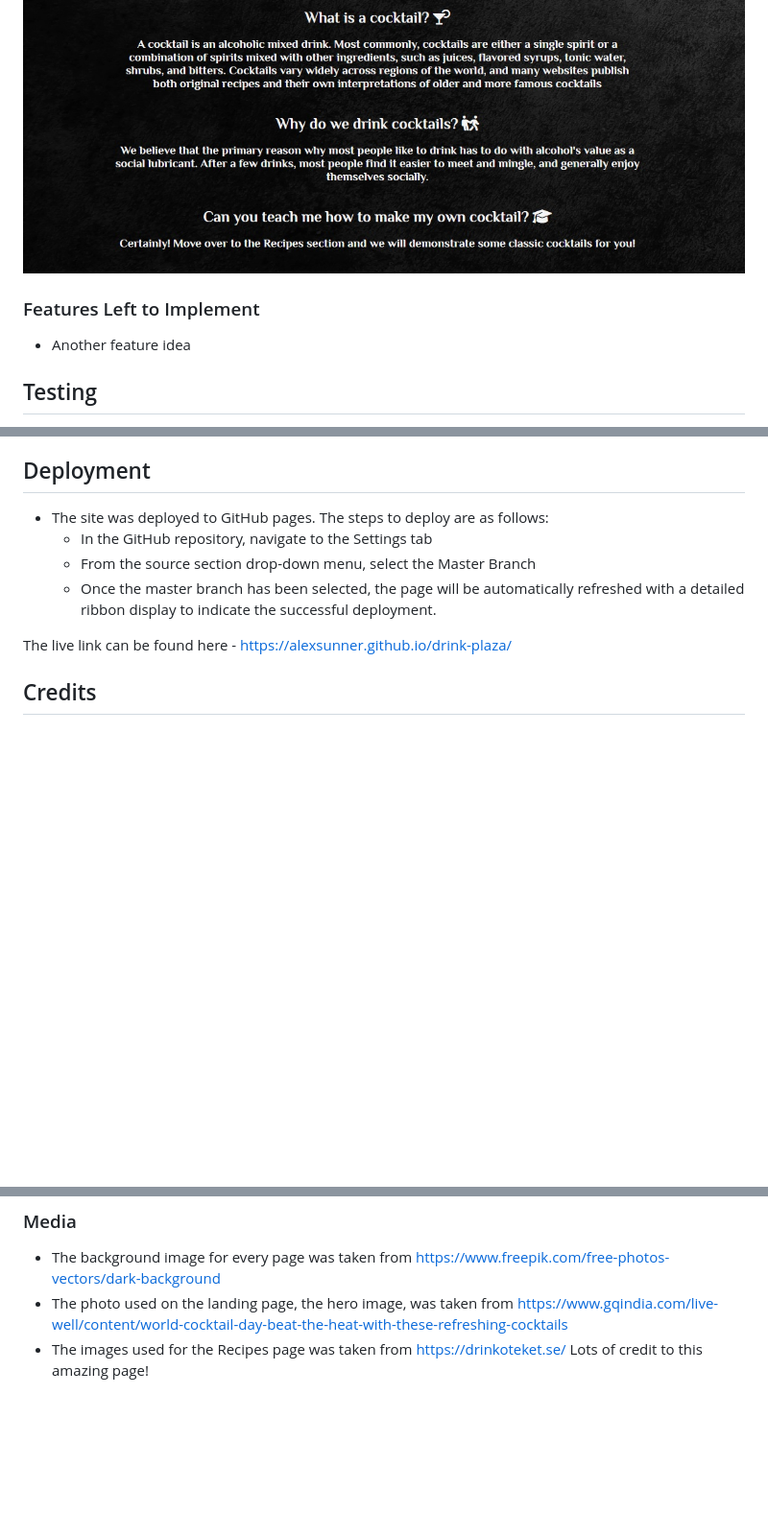
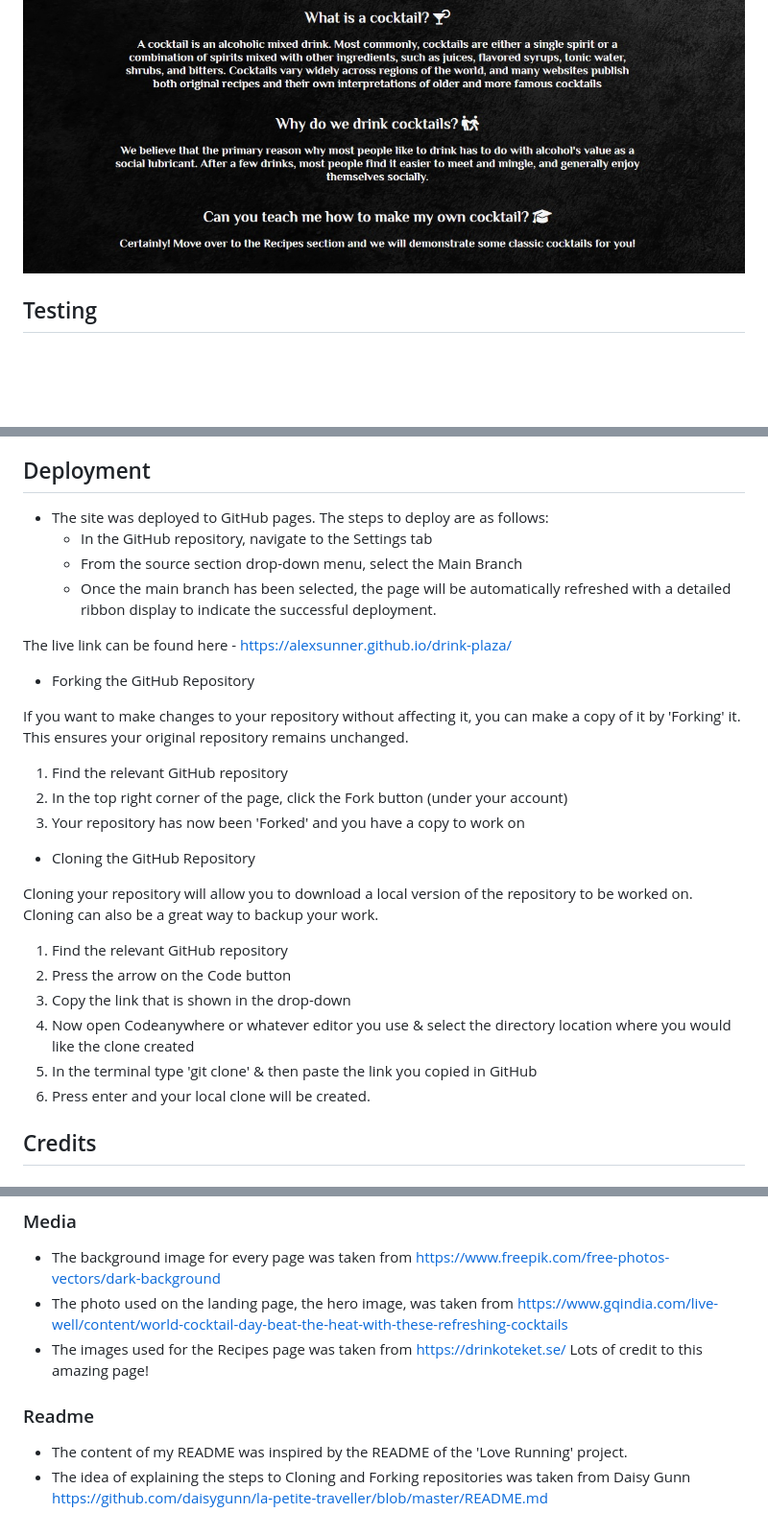
Before and after one commit to AlexSunner/drink-plaza, a Markdown page: README.md, 3 parts joined by grey strips. Shown: that part at 96% size. GitHub-like rendering; blank space fills up the shorter version.

Commit message:
Finalize README file

```diff
--- a/README.md
+++ b/README.md
@@ -56,10 +56,6 @@ Here is a presentation of the different features added into Drink Plaza.
 
 ![Information Section](https://github.com/AlexSunner/drink-plaza/blob/main/assets/readmephotos/infofirstpage.jpg?raw=true)
 
-### Features Left to Implement
-
-- Another feature idea
-
 ## Testing
 
 - Every function has been tested and works as intended.
@@ -89,10 +85,29 @@ Here is a presentation of the different features added into Drink Plaza.
 
 - The site was deployed to GitHub pages. The steps to deploy are as follows:
   - In the GitHub repository, navigate to the Settings tab
-  - From the source section drop-down menu, select the Master Branch
-  - Once the master branch has been selected, the page will be automatically refreshed with a detailed ribbon display to indicate the successful deployment.
+  - From the source section drop-down menu, select the Main Branch
+  - Once the main branch has been selected, the page will be automatically refreshed with a detailed ribbon display to indicate the successful deployment.
 
 The live link can be found here - <https://alexsunner.github.io/drink-plaza/>
+
+- Forking the GitHub Repository
+
+If you want to make changes to your repository without affecting it, you can make a copy of it by 'Forking' it. This ensures your original repository remains unchanged.
+
+1. Find the relevant GitHub repository
+2. In the top right corner of the page, click the Fork button (under your account)
+3. Your repository has now been 'Forked' and you have a copy to work on
+
+- Cloning the GitHub Repository
+
+Cloning your repository will allow you to download a local version of the repository to be worked on. Cloning can also be a great way to backup your work.
+
+1. Find the relevant GitHub repository
+2. Press the arrow on the Code button
+3. Copy the link that is shown in the drop-down
+4. Now open Codeanywhere or whatever editor you use & select the directory location where you would like the clone created
+5. In the terminal type 'git clone' & then paste the link you copied in GitHub
+6. Press enter and your local clone will be created.
 
 ## Credits
 
@@ -111,3 +126,8 @@ The live link can be found here - <https://alexsunner.github.io/drink-plaza/>
 - The background image for every page was taken from <https://www.freepik.com/free-photos-vectors/dark-background>
 - The photo used on the landing page, the hero image, was taken from <https://www.gqindia.com/live-well/content/world-cocktail-day-beat-the-heat-with-these-refreshing-cocktails>
 - The images used for the Recipes page was taken from <https://drinkoteket.se/> Lots of credit to this amazing page!
+
+### Readme
+
+- The content of my README was inspired by the README of the 'Love Running' project.
+- The idea of explaining the steps to Cloning and Forking repositories was taken from Daisy Gunn <https://github.com/daisygunn/la-petite-traveller/blob/master/README.md>
```
Also changed, not shown: other parts of README.md (+1 -1 lines).
